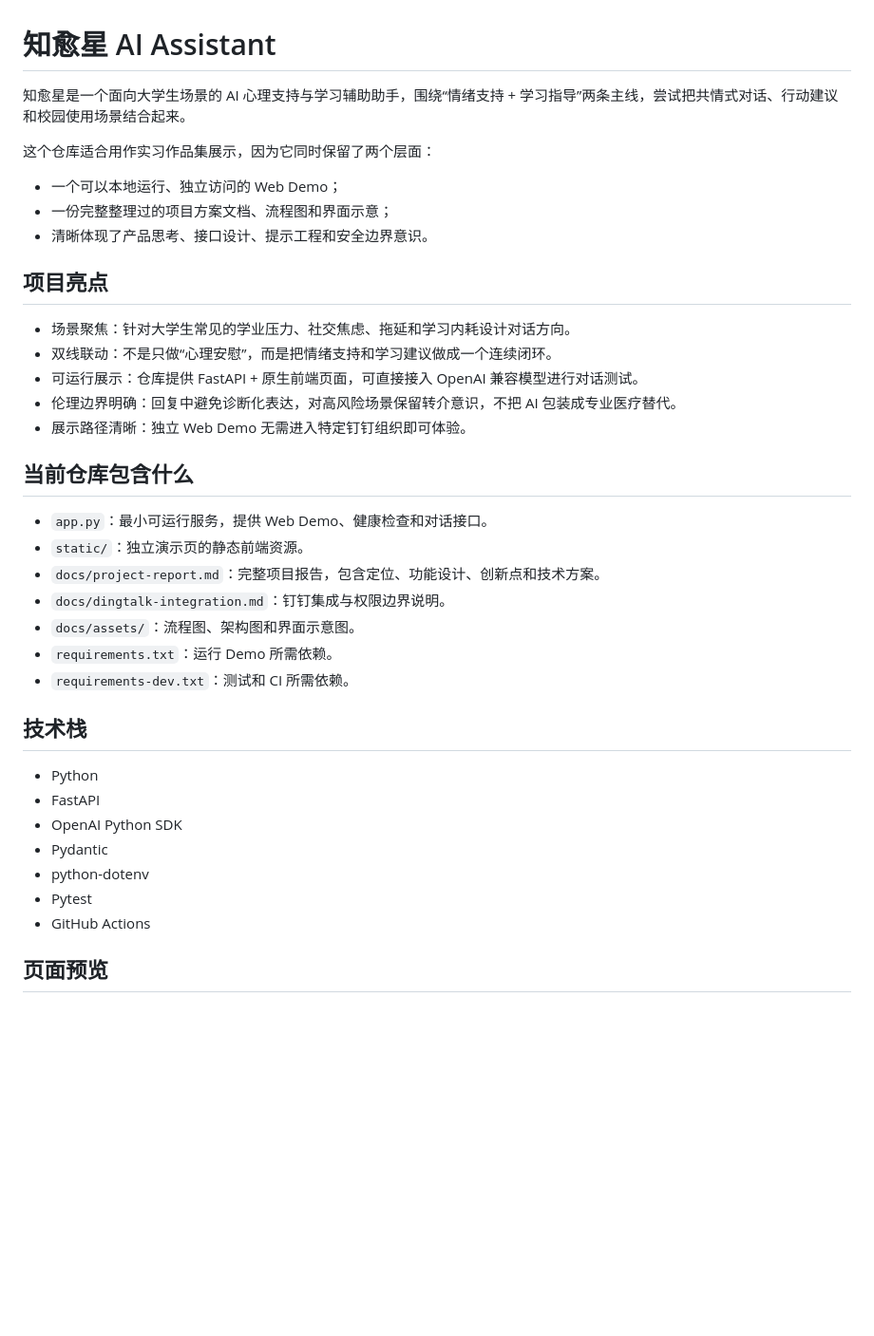
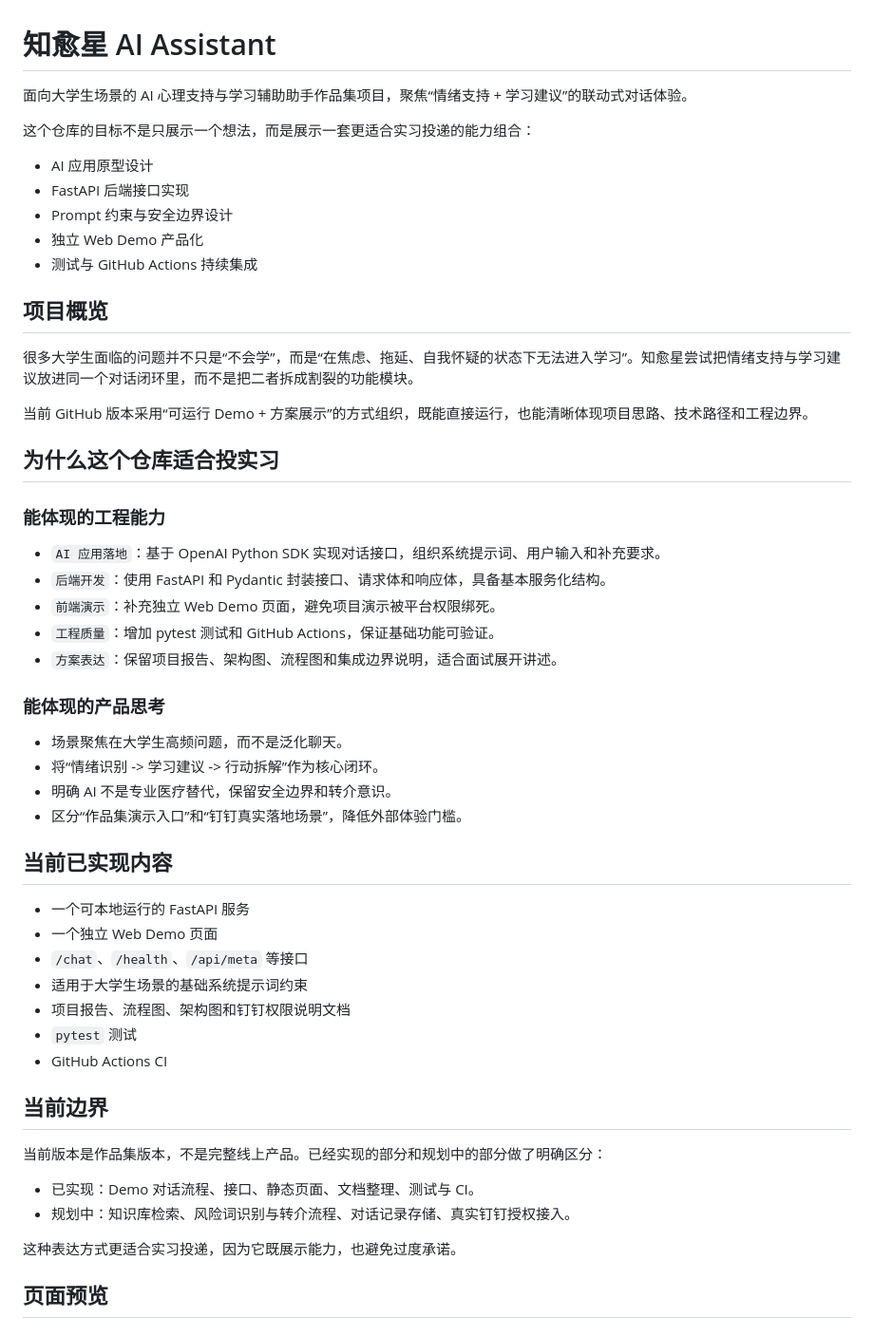
Before and after one commit to 1420079678-ctrl/zhiyuxing-ai-assistant, a Markdown page: README.md, the part around one of its changes. Shown at 95% size. Drawn GitHub-style; blank space fills up the shorter version.

```diff
--- a/README.md
+++ b/README.md
@@ -1,40 +1,56 @@
 # 知愈星 AI Assistant
 
-知愈星是一个面向大学生场景的 AI 心理支持与学习辅助助手，围绕“情绪支持 + 学习指导”两条主线，尝试把共情式对话、行动建议和校园使用场景结合起来。
+面向大学生场景的 AI 心理支持与学习辅助助手作品集项目，聚焦“情绪支持 + 学习建议”的联动式对话体验。
 
-这个仓库适合用作实习作品集展示，因为它同时保留了两个层面：
+这个仓库的目标不是只展示一个想法，而是展示一套更适合实习投递的能力组合：
 
-- 一个可以本地运行、独立访问的 Web Demo；
-- 一份完整整理过的项目方案文档、流程图和界面示意；
-- 清晰体现了产品思考、接口设计、提示工程和安全边界意识。
+- AI 应用原型设计
+- FastAPI 后端接口实现
+- Prompt 约束与安全边界设计
+- 独立 Web Demo 产品化
+- 测试与 GitHub Actions 持续集成
 
-## 项目亮点
+## 项目概览
 
-- 场景聚焦：针对大学生常见的学业压力、社交焦虑、拖延和学习内耗设计对话方向。
-- 双线联动：不是只做“心理安慰”，而是把情绪支持和学习建议做成一个连续闭环。
-- 可运行展示：仓库提供 FastAPI + 原生前端页面，可直接接入 OpenAI 兼容模型进行对话测试。
-- 伦理边界明确：回复中避免诊断化表达，对高风险场景保留转介意识，不把 AI 包装成专业医疗替代。
-- 展示路径清晰：独立 Web Demo 无需进入特定钉钉组织即可体验。
+很多大学生面临的问题并不只是“不会学”，而是“在焦虑、拖延、自我怀疑的状态下无法进入学习”。知愈星尝试把情绪支持与学习建议放进同一个对话闭环里，而不是把二者拆成割裂的功能模块。
 
-## 当前仓库包含什么
+当前 GitHub 版本采用“可运行 Demo + 方案展示”的方式组织，既能直接运行，也能清晰体现项目思路、技术路径和工程边界。
 
-- `app.py`：最小可运行服务，提供 Web Demo、健康检查和对话接口。
-- `static/`：独立演示页的静态前端资源。
-- `docs/project-report.md`：完整项目报告，包含定位、功能设计、创新点和技术方案。
-- `docs/dingtalk-integration.md`：钉钉集成与权限边界说明。
-- `docs/assets/`：流程图、架构图和界面示意图。
-- `requirements.txt`：运行 Demo 所需依赖。
-- `requirements-dev.txt`：测试和 CI 所需依赖。
+## 为什么这个仓库适合投实习
 
-## 技术栈
+### 能体现的工程能力
 
-- Python
-- FastAPI
-- OpenAI Python SDK
-- Pydantic
-- python-dotenv
-- Pytest
-- GitHub Actions
+- `AI 应用落地`：基于 OpenAI Python SDK 实现对话接口，组织系统提示词、用户输入和补充要求。
+- `后端开发`：使用 FastAPI 和 Pydantic 封装接口、请求体和响应体，具备基本服务化结构。
+- `前端演示`：补充独立 Web Demo 页面，避免项目演示被平台权限绑死。
+- `工程质量`：增加 pytest 测试和 GitHub Actions，保证基础功能可验证。
+- `方案表达`：保留项目报告、架构图、流程图和集成边界说明，适合面试展开讲述。
+
+### 能体现的产品思考
+
+- 场景聚焦在大学生高频问题，而不是泛化聊天。
+- 将“情绪识别 -> 学习建议 -> 行动拆解”作为核心闭环。
+- 明确 AI 不是专业医疗替代，保留安全边界和转介意识。
+- 区分“作品集演示入口”和“钉钉真实落地场景”，降低外部体验门槛。
+
+## 当前已实现内容
+
+- 一个可本地运行的 FastAPI 服务
+- 一个独立 Web Demo 页面
+- `/chat`、`/health`、`/api/meta` 等接口
+- 适用于大学生场景的基础系统提示词约束
+- 项目报告、流程图、架构图和钉钉权限说明文档
+- `pytest` 测试
+- GitHub Actions CI
+
+## 当前边界
+
+当前版本是作品集版本，不是完整线上产品。已经实现的部分和规划中的部分做了明确区分：
+
+- 已实现：Demo 对话流程、接口、静态页面、文档整理、测试与 CI。
+- 规划中：知识库检索、风险词识别与转介流程、对话记录存储、真实钉钉授权接入。
+
+这种表达方式更适合实习投递，因为它既展示能力，也避免过度承诺。
 
 ## 页面预览
 
```
Also changed, not shown: other parts of README.md (+29 -26 lines), docs/resume-interview-guide.md (added, +80 -0 lines).
